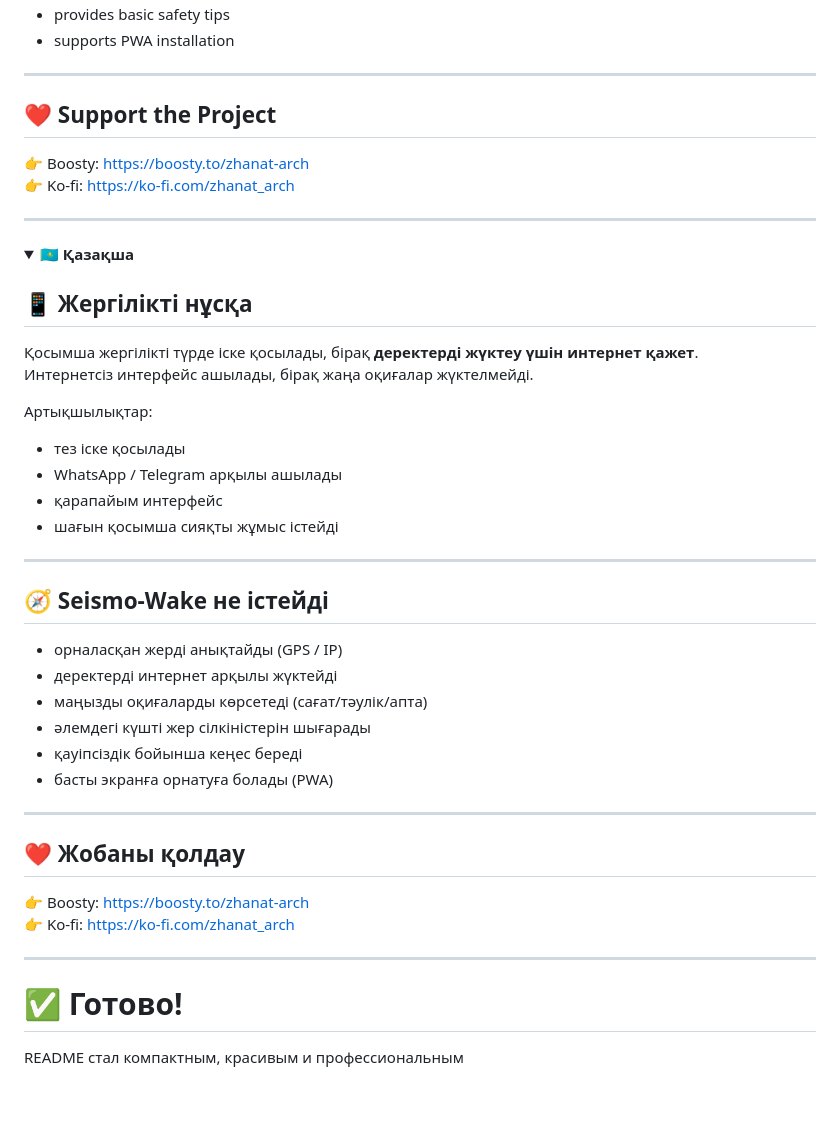
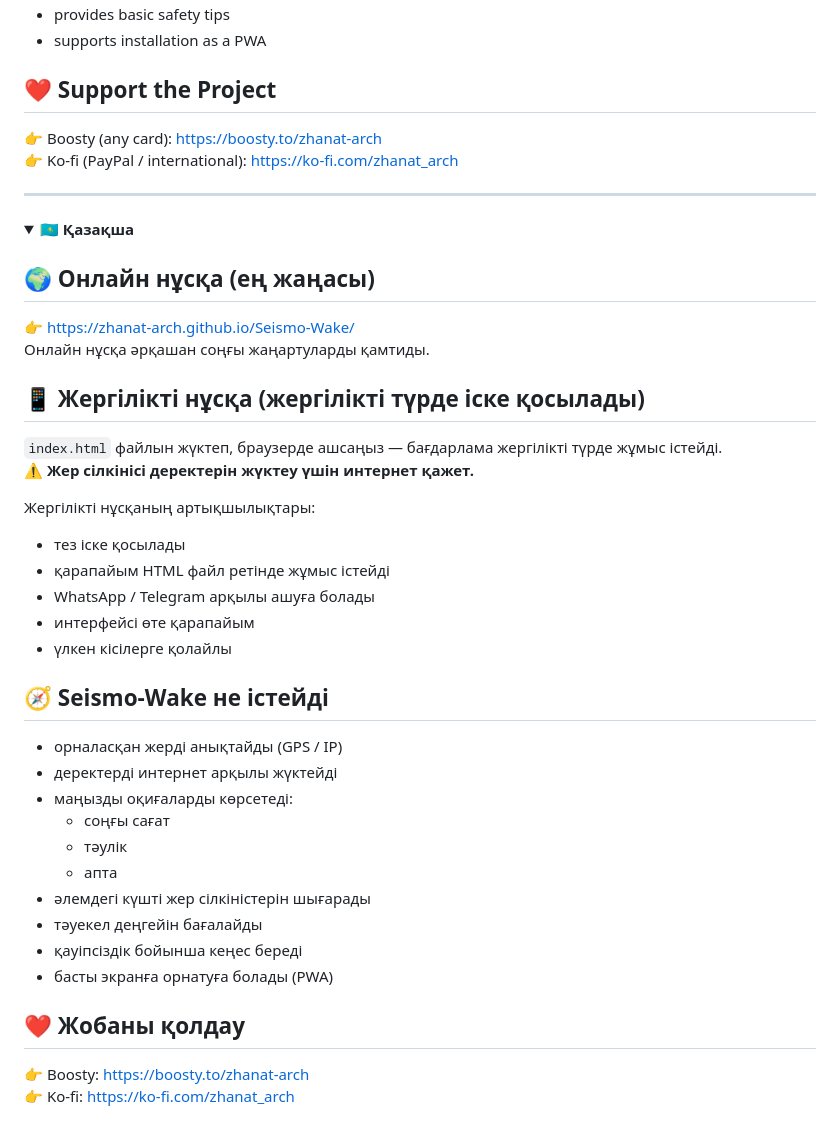
Before and after one commit to zhanat-arch/Seismo-Wake, a Markdown page: README.md, the part around the change printed below. Rendered like a GitHub page; folded sections open; blank space fills up the shorter version.

```diff
--- a/README.md
+++ b/README.md
@@ -64,11 +74,9 @@ Benefits:
 - provides basic safety tips
-- supports PWA installation
-
----
+- supports installation as a PWA
 
 ## ❤️ Support the Project
-👉 Boosty: https://boosty.to/zhanat-arch
-👉 Ko-fi: https://ko-fi.com/zhanat_arch
+👉 Boosty (any card): https://boosty.to/zhanat-arch
+👉 Ko-fi (PayPal / international): https://ko-fi.com/zhanat_arch
 
 </details>
 
@@ -77,35 +85,35 @@ Benefits:
 <details>
 <summary><strong>🇰🇿 Қазақша</strong></summary>
 
-## 📱 Жергілікті нұсқа
-Қосымша жергілікті түрде іске қосылады, бірақ **деректерді жүктеу үшін интернет қажет**.
-Интернетсіз интерфейс ашылады, бірақ жаңа оқиғалар жүктелмейді.
+## 🌍 Онлайн нұсқа (ең жаңасы)
+👉 https://zhanat-arch.github.io/Seismo-Wake/
+Онлайн нұсқа әрқашан соңғы жаңартуларды қамтиды.
 
-Артықшылықтар:
+## 📱 Жергілікті нұсқа (жергілікті түрде іске қосылады)
+`index.html` файлын жүктеп, браузерде ашсаңыз — бағдарлама жергілікті түрде жұмыс істейді.
+⚠️ **Жер сілкінісі деректерін жүктеу үшін интернет қажет.**
+
+Жергілікті нұсқаның артықшылықтары:
 - тез іске қосылады
-- WhatsApp / Telegram арқылы ашылады
-- қарапайым интерфейс
-- шағын қосымша сияқты жұмыс істейді
-
----
+- қарапайым HTML файл ретінде жұмыс істейді
+- WhatsApp / Telegram арқылы ашуға болады
+- интерфейсі өте қарапайым
+- үлкен кісілерге қолайлы
 
 ## 🧭 Seismo-Wake не істейді
 - орналасқан жерді анықтайды (GPS / IP)
 - деректерді интернет арқылы жүктейді
-- маңызды оқиғаларды көрсетеді (сағат/тәулік/апта)
+- маңызды оқиғаларды көрсетеді:
+  - соңғы сағат
+  - тәулік
+  - апта
 - әлемдегі күшті жер сілкіністерін шығарады
+- тәуекел деңгейін бағалайды
 - қауіпсіздік бойынша кеңес береді
 - басты экранға орнатуға болады (PWA)
-
----
 
 ## ❤️ Жобаны қолдау
 👉 Boosty: https://boosty.to/zhanat-arch
 👉 Ko-fi: https://ko-fi.com/zhanat_arch
 
 </details>
-
----
-
-# ✅ Готово!
-README стал компактным, красивым и профессиональным
```
Also changed, not shown: other parts of README.md (+43 -33 lines).
